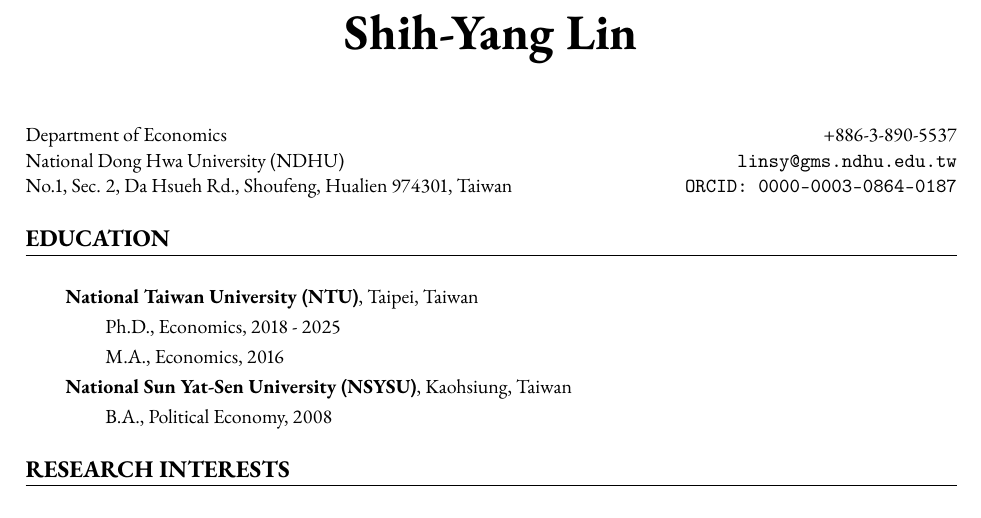
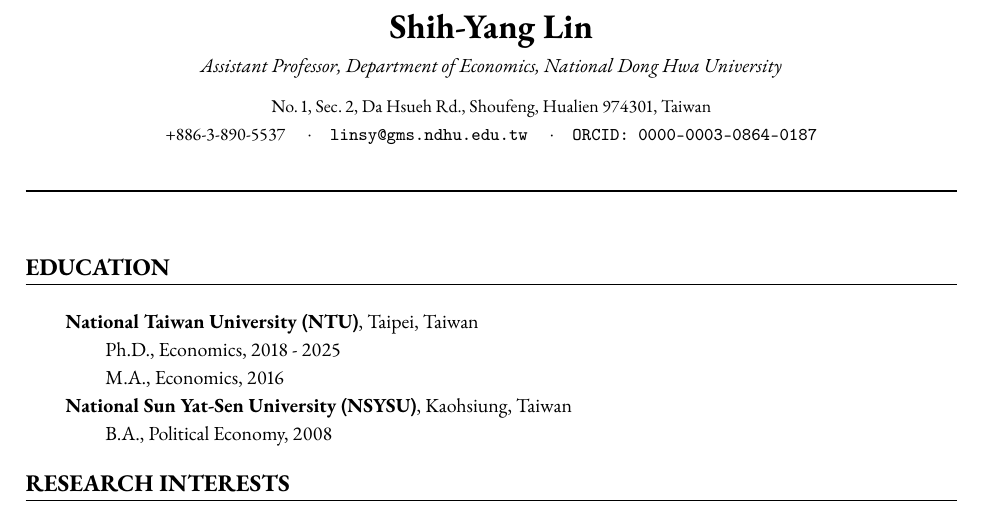
Before and after one commit to ShihYangLin/ShihYangLin.github.io, a LaTeX CV (cv/cv.tex): part of page 1 of 4 before the commit and part of page 1 of 3 after it, cut so that both start at the same text. Compiled offline with pdfLaTeX.

Commit message:
CV style: redesign header as centered name/subtitle/contact block with rule

```diff
--- a/cv/cv.tex
+++ b/cv/cv.tex
@@ -53,28 +53,18 @@
 % begin
 \begin{document}
 
-% name
+% name and header
 \begin{center}
-    \Huge{
-    \rmfamily
-    \textbf{Shih-Yang Lin}}
+    {\LARGE\rmfamily\bfseries Shih-Yang Lin}\\[4pt]
+    {\normalsize\rmfamily\itshape Assistant Professor, Department of Economics, National Dong Hwa University}\\[8pt]
+    {\small\rmfamily No.\,1, Sec.\,2, Da Hsueh Rd., Shoufeng, Hualien 974301, Taiwan}\\[2pt]
+    {\small\rmfamily +886-3-890-5537 \quad$\cdot$\quad \href{mailto:linsy@gms.ndhu.edu.tw}{\texttt{linsy@gms.ndhu.edu.tw}} \quad$\cdot$\quad \href{https://orcid.org/0000-0003-0864-0187}{\texttt{ORCID: 0000-0003-0864-0187}}}
 \end{center}
-\vspace{20pt}
+\vspace{6pt}
+\noindent\rule{\linewidth}{0.8pt}
+\vspace{4pt}
 
-
-\setlength{\parskip}{1pt}
 \renewcommand{\arraystretch}{1.25}
-
-% Contact Information
-
-\noindent Department of Economics \hfill +886-3-890-5537
-
-\noindent National Dong Hwa University (NDHU)\hfill \href{mailto:linsy@gms.ndhu.edu.tw}{\texttt{linsy@gms.ndhu.edu.tw}}
-
-\noindent No.1, Sec. 2, Da Hsueh Rd., Shoufeng, Hualien 974301, Taiwan\hfill \href{https://orcid.org/0000-0003-0864-0187}{\texttt{ORCID: 0000-0003-0864-0187}}
-
-
-\setlength{\parskip}{3pt}
 
 
 
```
